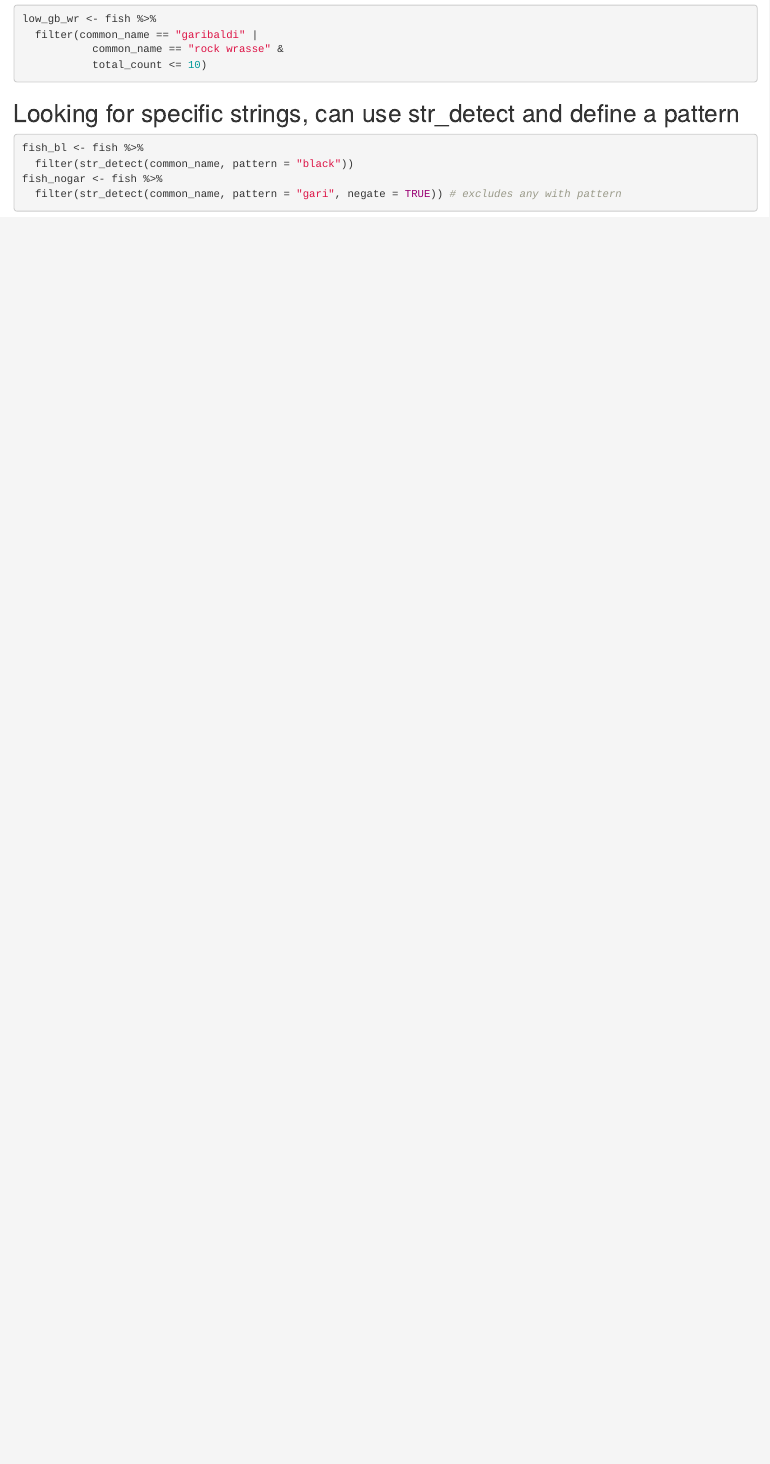
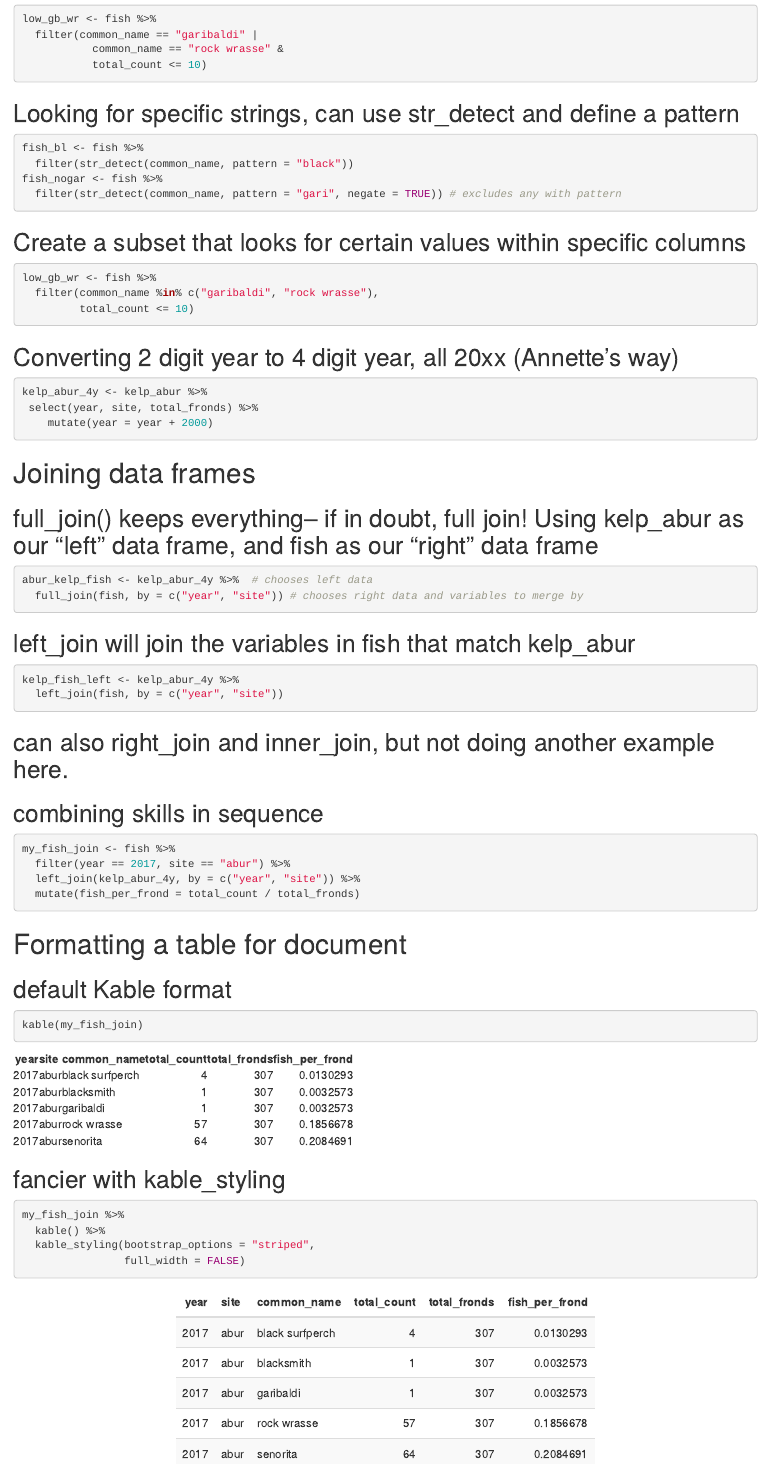
Before and after one commit to AnnetteSTEMGaps/r-workshop, an R Markdown document (filter_join.Rmd): the page in a window 1100 px wide, from 2410 px down. The pictures show the output file filter_join.html that the author committed with the source, opened offline.

Commit message:
joining and formatting tables

````diff
--- a/filter_join.Rmd
+++ b/filter_join.Rmd
@@ -70,3 +70,53 @@ fish_bl <- fish %>%
 fish_nogar <- fish %>%
   filter(str_detect(common_name, pattern = "gari", negate = TRUE)) # excludes any with pattern
 ```
+
+## Create a subset that looks for certain values within specific columns
+```{r filter6}
+low_gb_wr <- fish %>%
+  filter(common_name %in% c("garibaldi", "rock wrasse"),
+         total_count <= 10)
+```
+
+## Converting 2 digit year to 4 digit year, all 20xx (Annette's way)
+```{r year2-4}
+kelp_abur_4y <- kelp_abur %>%
+ select(year, site, total_fronds) %>%
+    mutate(year = year + 2000)
+```
+
+# Joining data frames
+## full_join() keeps everything-- if in doubt, full join! Using kelp_abur as our “left” data frame, and fish as our “right” data frame
+```{r join_full}
+abur_kelp_fish <- kelp_abur_4y %>%  # chooses left data
+  full_join(fish, by = c("year", "site")) # chooses right data and variables to merge by
+```
+
+## left_join will join the variables in fish that match kelp_abur
+```{r join_to_left}
+kelp_fish_left <- kelp_abur_4y %>%
+  left_join(fish, by = c("year", "site"))
+```
+
+## can also right_join and inner_join, but not doing another example here.
+
+## combining skills in sequence
+```{r filter-join-mutate}
+my_fish_join <- fish %>%
+  filter(year == 2017, site == "abur") %>%
+  left_join(kelp_abur_4y, by = c("year", "site")) %>%
+  mutate(fish_per_frond = total_count / total_fronds)
+```
+# Formatting a table for document
+## default Kable format
+```{r}
+kable(my_fish_join)
+```
+
+## fancier with kable_styling
+```{r}
+my_fish_join %>%
+  kable() %>%
+  kable_styling(bootstrap_options = "striped",
+                full_width = FALSE)
+```
````
Also changed, not shown: filter_join.html.
